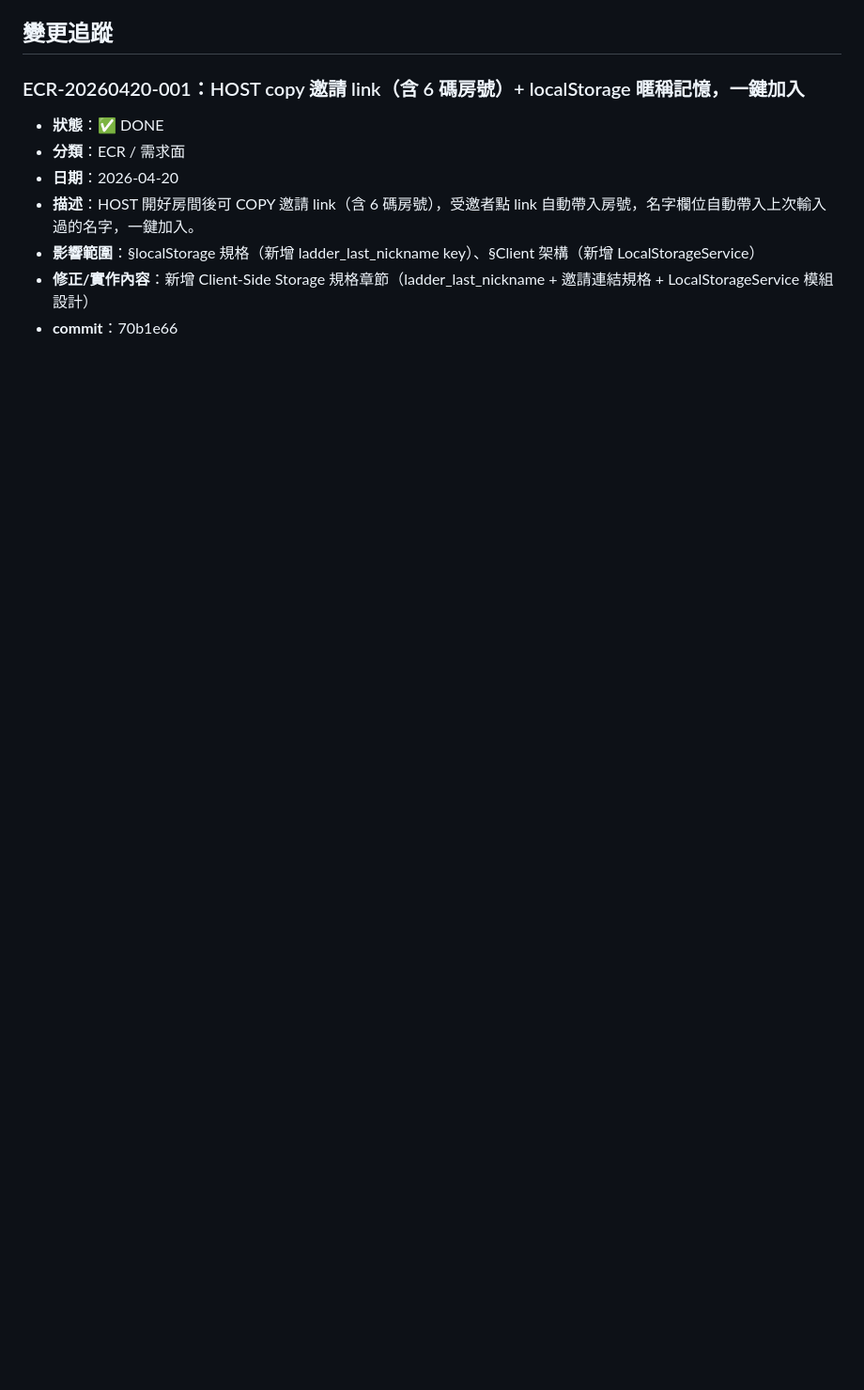
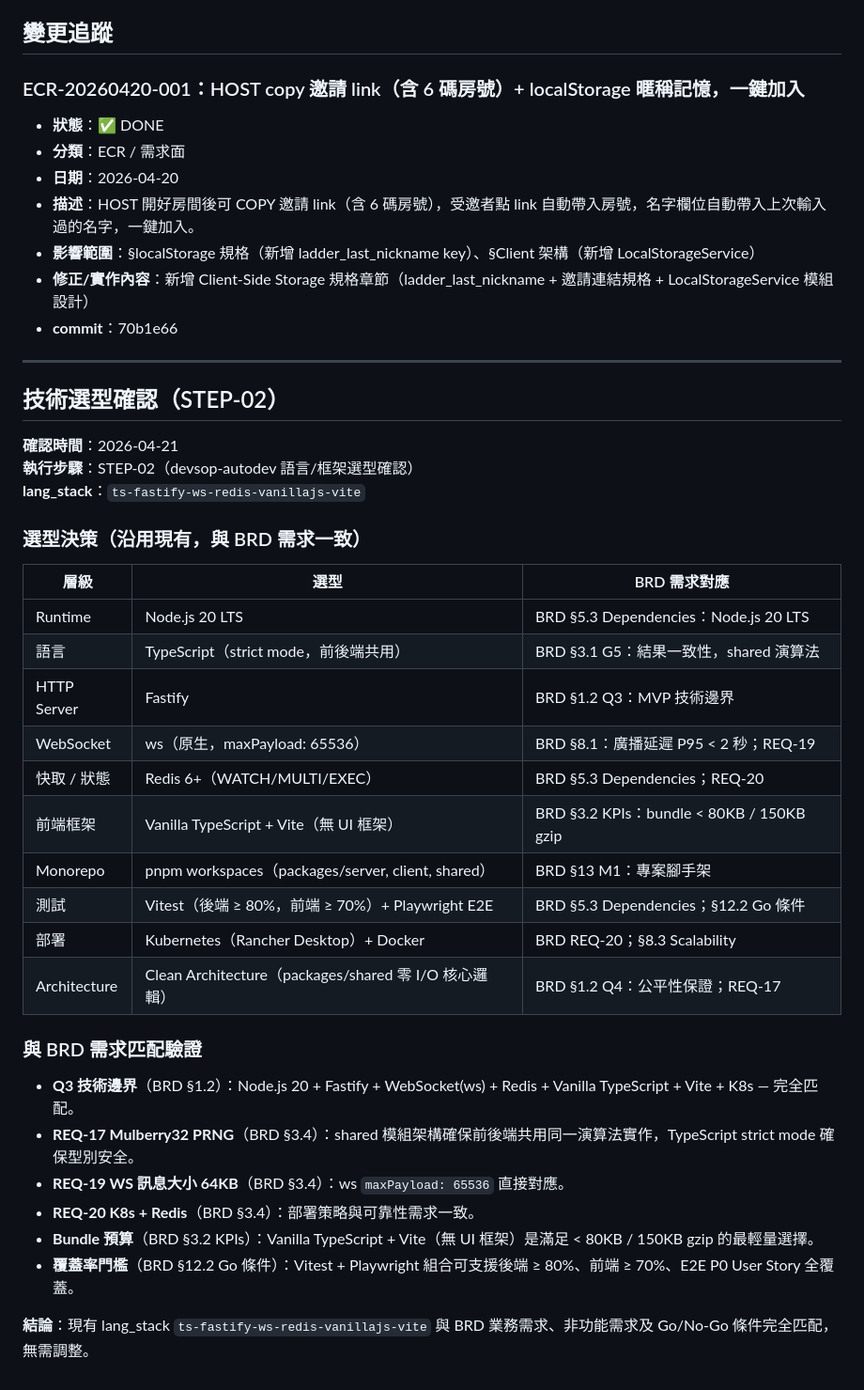
Before and after one commit to ibalasite/climb_stairs, a Markdown page: docs/EDD.md, the part around the change. Shown at 94% size. Drawn GitHub-style; blank space fills up the shorter version.

Commit message:
docs(devsop)[STEP-02]: 確認技術選型 — ts-fastify-ws-redis-vanillajs-vite

```diff
--- a/docs/EDD.md
+++ b/docs/EDD.md
@@ -1320,3 +1320,37 @@ export const LocalStorageService = {
 - **影響範圍**：§localStorage 規格（新增 ladder_last_nickname key）、§Client 架構（新增 LocalStorageService）
 - **修正/實作內容**：新增 Client-Side Storage 規格章節（ladder_last_nickname + 邀請連結規格 + LocalStorageService 模組設計）
 - **commit**：70b1e66
+
+---
+
+## 技術選型確認（STEP-02）
+
+**確認時間**：2026-04-21
+**執行步驟**：STEP-02（devsop-autodev 語言/框架選型確認）
+**lang_stack**：`ts-fastify-ws-redis-vanillajs-vite`
+
+### 選型決策（沿用現有，與 BRD 需求一致）
+
+| 層級 | 選型 | BRD 需求對應 |
+|------|------|-------------|
+| Runtime | Node.js 20 LTS | BRD §5.3 Dependencies：Node.js 20 LTS |
+| 語言 | TypeScript（strict mode，前後端共用） | BRD §3.1 G5：結果一致性，shared 演算法 |
+| HTTP Server | Fastify | BRD §1.2 Q3：MVP 技術邊界 |
+| WebSocket | ws（原生，maxPayload: 65536） | BRD §8.1：廣播延遲 P95 < 2 秒；REQ-19 |
+| 快取 / 狀態 | Redis 6+（WATCH/MULTI/EXEC） | BRD §5.3 Dependencies；REQ-20 |
+| 前端框架 | Vanilla TypeScript + Vite（無 UI 框架） | BRD §3.2 KPIs：bundle < 80KB / 150KB gzip |
+| Monorepo | pnpm workspaces（packages/server, client, shared） | BRD §13 M1：專案腳手架 |
+| 測試 | Vitest（後端 ≥ 80%，前端 ≥ 70%）+ Playwright E2E | BRD §5.3 Dependencies；§12.2 Go 條件 |
+| 部署 | Kubernetes（Rancher Desktop）+ Docker | BRD REQ-20；§8.3 Scalability |
+| Architecture | Clean Architecture（packages/shared 零 I/O 核心邏輯） | BRD §1.2 Q4：公平性保證；REQ-17 |
+
+### 與 BRD 需求匹配驗證
+
+- **Q3 技術邊界**（BRD §1.2）：Node.js 20 + Fastify + WebSocket(ws) + Redis + Vanilla TypeScript + Vite + K8s — 完全匹配。
+- **REQ-17 Mulberry32 PRNG**（BRD §3.4）：shared 模組架構確保前後端共用同一演算法實作，TypeScript strict mode 確保型別安全。
+- **REQ-19 WS 訊息大小 64KB**（BRD §3.4）：ws `maxPayload: 65536` 直接對應。
+- **REQ-20 K8s + Redis**（BRD §3.4）：部署策略與可靠性需求一致。
+- **Bundle 預算**（BRD §3.2 KPIs）：Vanilla TypeScript + Vite（無 UI 框架）是滿足 < 80KB / 150KB gzip 的最輕量選擇。
+- **覆蓋率門檻**（BRD §12.2 Go 條件）：Vitest + Playwright 組合可支援後端 ≥ 80%、前端 ≥ 70%、E2E P0 User Story 全覆蓋。
+
+**結論**：現有 lang_stack `ts-fastify-ws-redis-vanillajs-vite` 與 BRD 業務需求、非功能需求及 Go/No-Go 條件完全匹配，無需調整。
```
